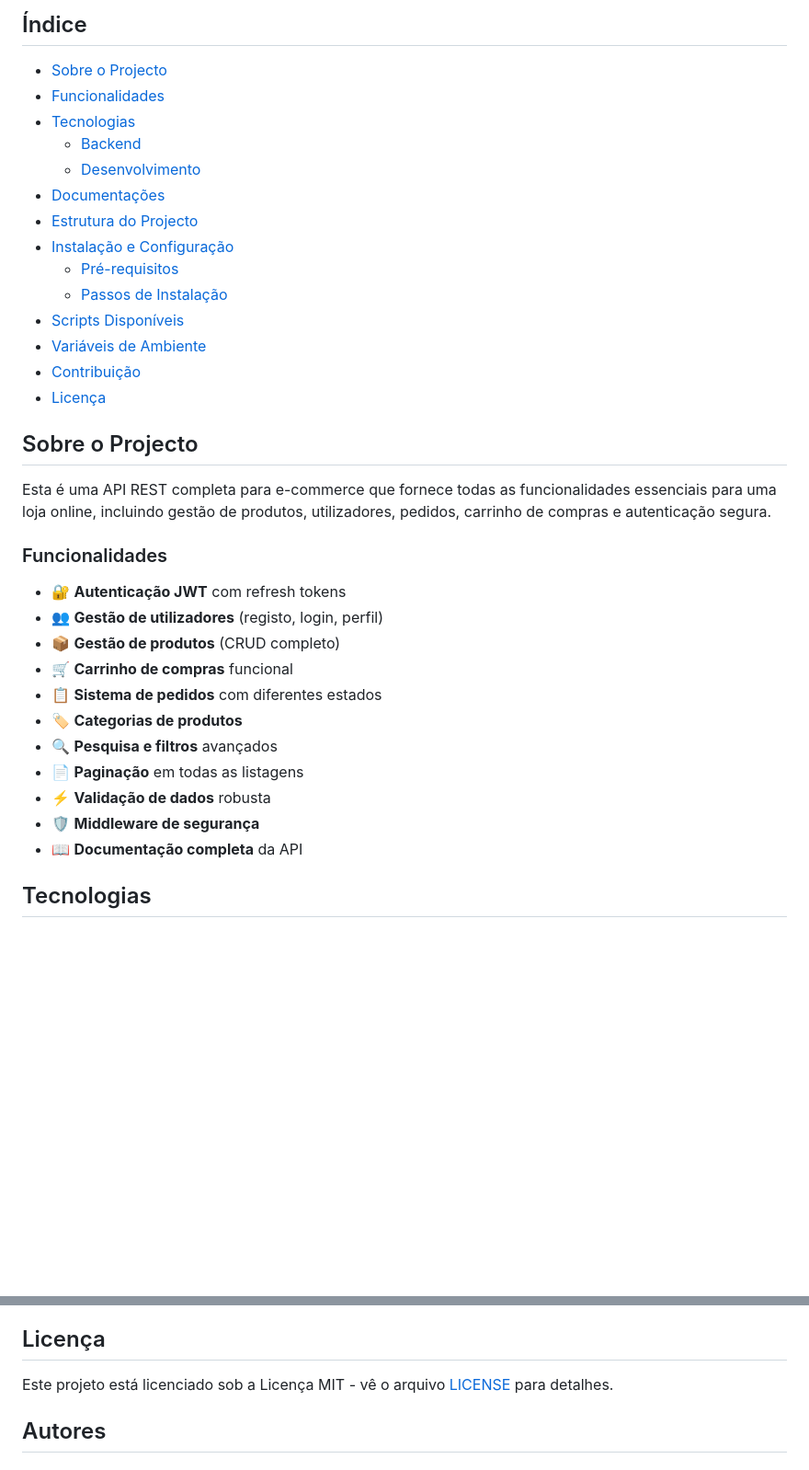
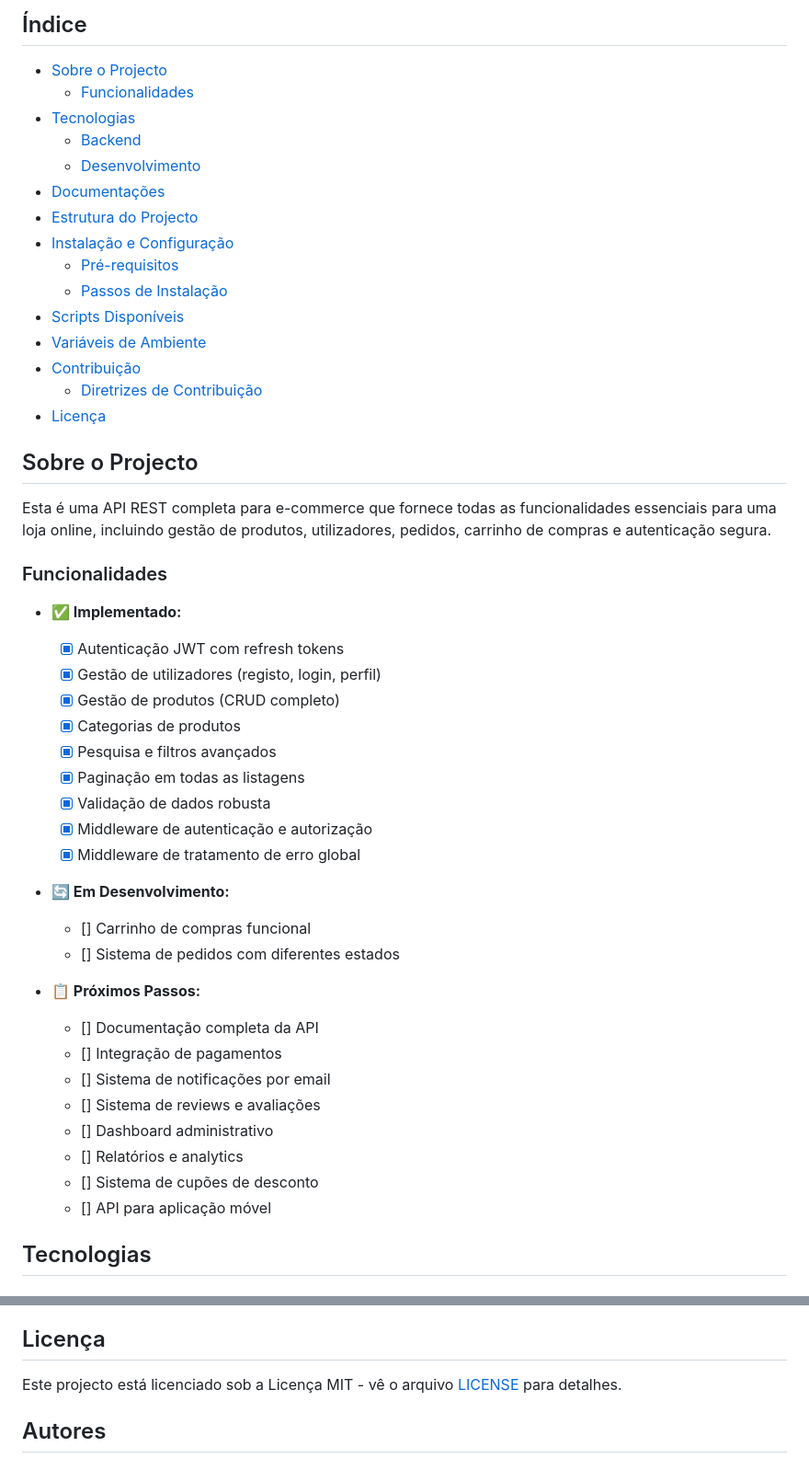
Before and after one commit to alberto-rj/buyfast-backend, a Markdown page: README.md, 2 parts joined by grey strips. Shown at 92% size. GitHub-like rendering; blank space fills up the shorter version.

Commit message:
docs(README.md): update functionality section

```diff
--- a/README.md
+++ b/README.md
@@ -16,7 +16,7 @@
 ## Índice
 
 - [Sobre o Projecto](#sobre-o-projecto)
-- [Funcionalidades](#funcionalidades)
+  - [Funcionalidades](#funcionalidades)
 - [Tecnologias](#tecnologias)
   - [Backend](#backend)
   - [Desenvolvimento](#desenvolvimento)
@@ -28,6 +28,7 @@
 - [Scripts Disponíveis](#scripts-disponíveis)
 - [Variáveis de Ambiente](#variáveis-de-ambiente)
 - [Contribuição](#contribuição)
+  - [Diretrizes de Contribuição](#diretrizes-de-contribuição)
 - [Licença](#licença)
 
 ## Sobre o Projecto
@@ -36,17 +37,32 @@ Esta é uma API REST completa para e-commerce que fornece todas as funcionalidad
 
 ### Funcionalidades
 
-- 🔐 **Autenticação JWT** com refresh tokens
-- 👥 **Gestão de utilizadores** (registo, login, perfil)
-- 📦 **Gestão de produtos** (CRUD completo)
-- 🛒 **Carrinho de compras** funcional
-- 📋 **Sistema de pedidos** com diferentes estados
-- 🏷️ **Categorias de produtos**
-- 🔍 **Pesquisa e filtros** avançados
-- 📄 **Paginação** em todas as listagens
-- ⚡ **Validação de dados** robusta
-- 🛡️ **Middleware de segurança**
-- 📖 **Documentação completa** da API
+- **✅ Implementado:**
+
+  - [x] Autenticação JWT com refresh tokens
+  - [x] Gestão de utilizadores (registo, login, perfil)
+  - [x] Gestão de produtos (CRUD completo)
+  - [x] Categorias de produtos
+  - [x] Pesquisa e filtros avançados
+  - [x] Paginação em todas as listagens
+  - [x] Validação de dados robusta
+  - [x] Middleware de autenticação e autorização
+  - [x] Middleware de tratamento de erro global
+
+- **🔄 Em Desenvolvimento:**
+
+  - [] Carrinho de compras funcional
+  - [] Sistema de pedidos com diferentes estados
+
+- **📋 Próximos Passos:**
+  - [] Documentação completa da API
+  - [] Integração de pagamentos
+  - [] Sistema de notificações por email
+  - [] Sistema de reviews e avaliações
+  - [] Dashboard administrativo
+  - [] Relatórios e analytics
+  - [] Sistema de cupões de desconto
+  - [] API para aplicação móvel
 
 ## Tecnologias
 
@@ -243,7 +241,7 @@ Contribuições são bem-vindas! Para contribuir:
 
 ## Licença
 
-Este projeto está licenciado sob a Licença MIT - vê o arquivo [LICENSE](LICENSE) para detalhes.
+Este projecto está licenciado sob a Licença MIT - vê o arquivo [LICENSE](LICENSE) para detalhes.
 
 ## Autores
 
```
Also changed, not shown: other parts of README.md (+2 -20 lines).
